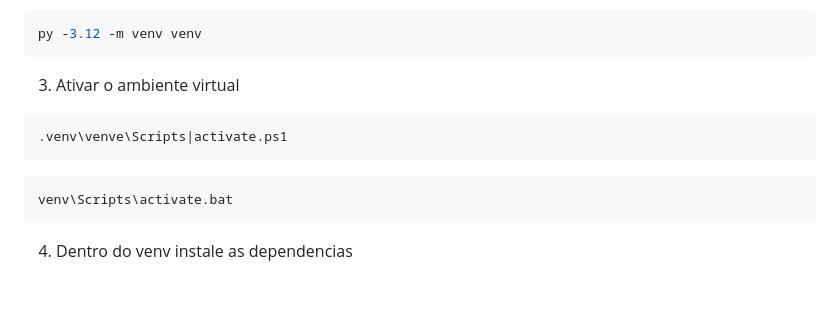
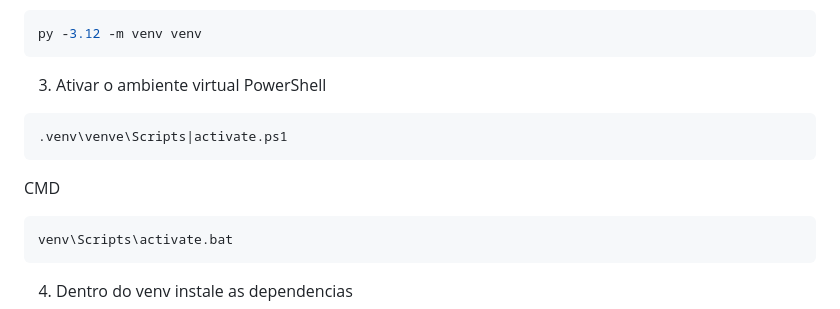
Before and after one commit to Euriksei/TrackChop, a Markdown page: README.md, the part around the change. GitHub-like rendering; blank space fills up the shorter version.

Commit message:
README update v1.0.1
Added instructions for activating the virtual environment in PowerShell and CMD.

````diff
--- a/README.md
+++ b/README.md
@@ -74,11 +74,13 @@ py -3.12 -m venv venv
 ```
 
 3. Ativar o ambiente virtual
+PowerShell
 
 ```PowerShell
 .venv\venve\Scripts|activate.ps1
 ```
 
+CMD
 ```CMD
 venv\Scripts\activate.bat
 ```
````
